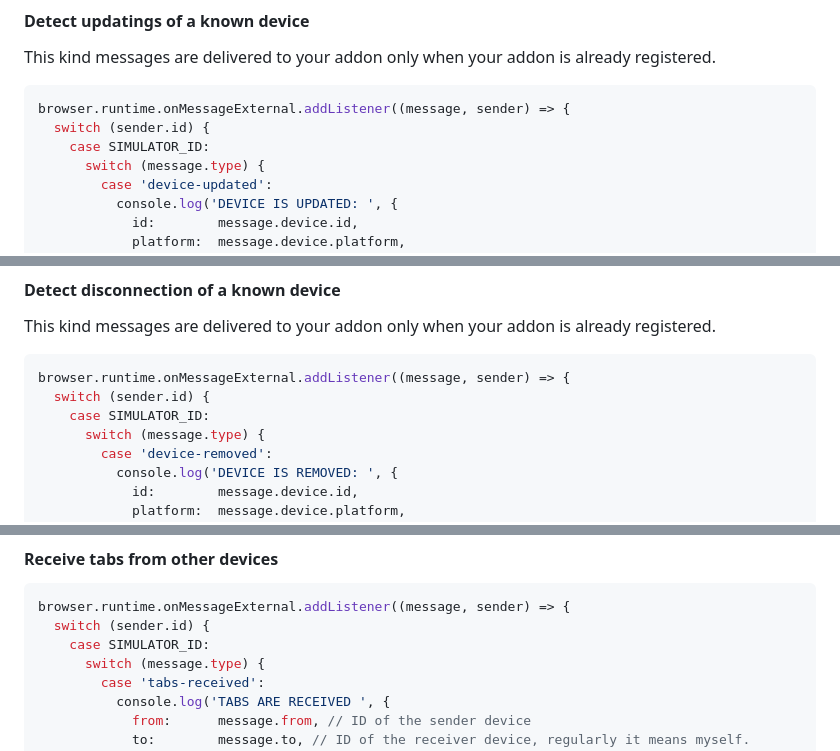
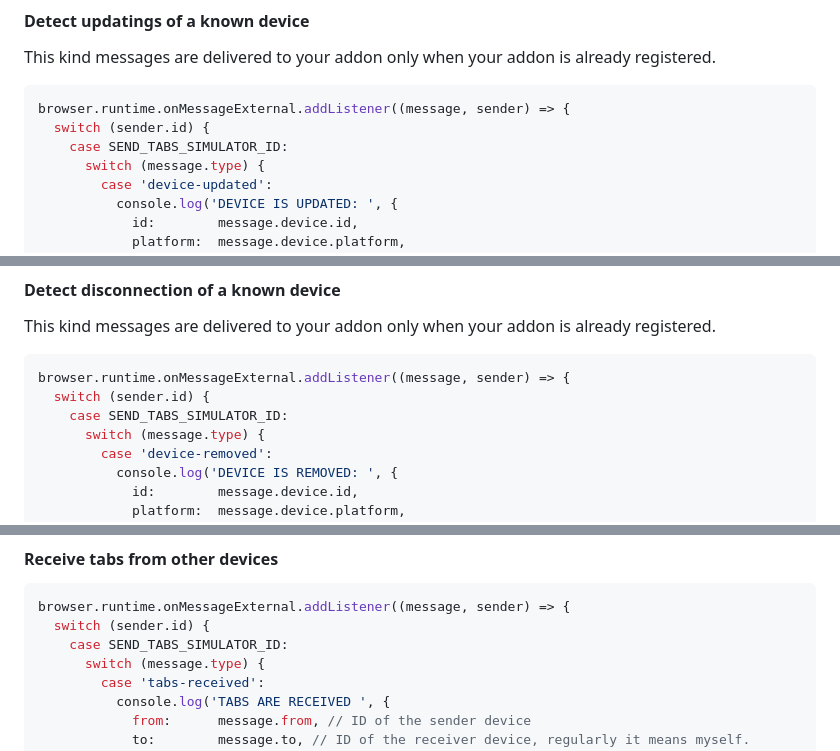
Before and after one commit to piroor/send-tabs-to-device-simulator, a Markdown page: README.md, 3 parts joined by grey strips. Rendered like a GitHub page.

````diff
--- a/README.md
+++ b/README.md
@@ -116,7 +116,7 @@ This kind messages are delivered to your addon only when your addon is already r
 ```javascript
 browser.runtime.onMessageExternal.addListener((message, sender) => {
   switch (sender.id) {
-    case SIMULATOR_ID:
+    case SEND_TABS_SIMULATOR_ID:
       switch (message.type) {
         case 'device-updated':
           console.log('DEVICE IS UPDATED: ', {
@@ -140,7 +140,7 @@ This kind messages are delivered to your addon only when your addon is already r
 ```javascript
 browser.runtime.onMessageExternal.addListener((message, sender) => {
   switch (sender.id) {
-    case SIMULATOR_ID:
+    case SEND_TABS_SIMULATOR_ID:
       switch (message.type) {
         case 'device-removed':
           console.log('DEVICE IS REMOVED: ', {
@@ -207,7 +207,7 @@ For example it will become `true` even if there is no such device specified with
 ```javascript
 browser.runtime.onMessageExternal.addListener((message, sender) => {
   switch (sender.id) {
-    case SIMULATOR_ID:
+    case SEND_TABS_SIMULATOR_ID:
       switch (message.type) {
         case 'tabs-received':
           console.log('TABS ARE RECEIVED ', {
````
Also changed, not shown: other parts of README.md (+9 -9 lines).
